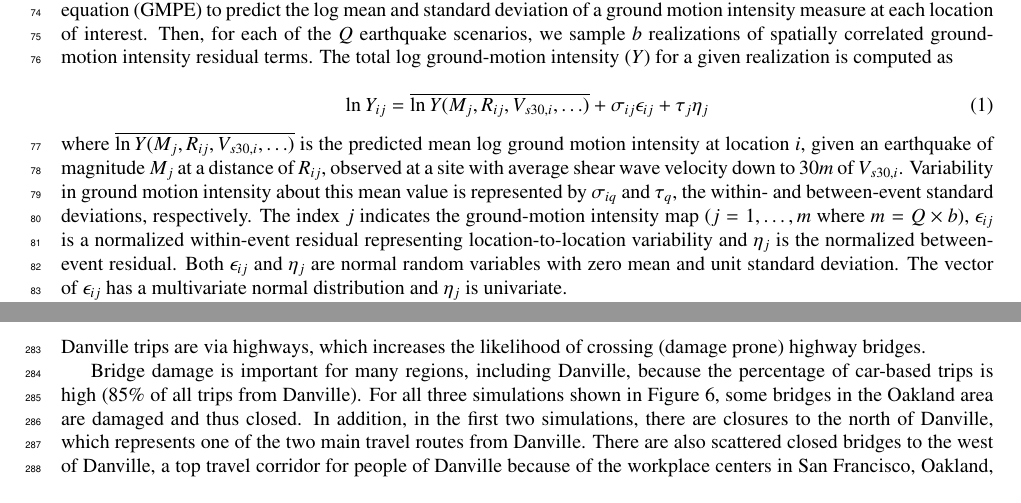
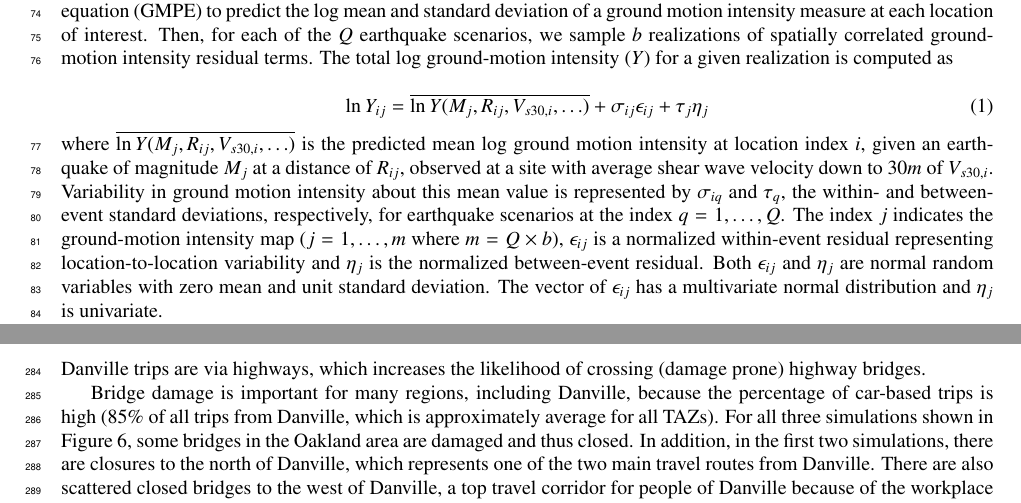
Before and after one commit to muenchner/accessibilityPaper, a LaTeX paper (main.tex, which reads 030framework.tex, 070danville.tex): two parts of pages 4 and 13 of 17, joined at a grey line, cut so that both start at the same text. Compiled offline with pdfLaTeX.

Commit message:
minor updates
I added a definition of the index q to 030framework.tex.
I added some clarifying text to 070danville.tex line 13.

```diff
--- a/030framework.tex
+++ b/030framework.tex
@@ -31,7 +31,7 @@ The total log ground-motion intensity ($Y$) for a given realization is computed
 \ln Y_{ij} = \overline{\ln Y (M_j, R_{ij}, V_{s30,i}, \ldots) }+ \sigma_{ij} \epsilon_{ij} + \tau_j \eta_j
 \label{eq:GMPEmet}
 \end{equation}
-where $\overline{\ln Y (M_j, R_{ij}, V_{s30,i}, \ldots) }$ is the predicted mean log ground motion intensity at location $i$, given an earthquake of magnitude $M_j$ at a distance of $R_{ij}$, observed at a site with average shear wave velocity down to 30$m$ of $V_{s30,i}$. Variability in ground motion intensity about this mean value is represented by $\sigma_{iq}$ and $\tau_q$, the within- and between-event standard deviations, respectively.
+where $\overline{\ln Y (M_j, R_{ij}, V_{s30,i}, \ldots) }$ is the predicted mean log ground motion intensity at location index $i$, given an earthquake of magnitude $M_j$ at a distance of $R_{ij}$, observed at a site with average shear wave velocity down to 30$m$ of $V_{s30,i}$. Variability in ground motion intensity about this mean value is represented by $\sigma_{iq}$ and $\tau_q$, the within- and between-event standard deviations, respectively, for earthquake scenarios at the index $q = 1, \ldots, Q$.
 The index $j$ indicates the ground-motion intensity map ($j = 1, \ldots, m$ where $m = Q \times b$), $\epsilon_{ij}$ is a normalized within-event residual representing location-to-location variability and $\eta_j$ is the normalized between-event residual. Both $\epsilon_{ij}$ and $\eta_j$ are normal random variables with zero mean and unit standard deviation. The vector of $\epsilon_{ij}$ has a multivariate normal distribution
 and $\eta_j$ is univariate.
 
--- a/070danville.tex
+++ b/070danville.tex
@@ -10,7 +10,7 @@ Danville is a suburban community with many residents commuting large distances b
 %\label{fig:time_distance_loss_danville}
 %\end{figure}
 
-Bridge damage is important for many regions, including Danville, because the percentage of car-based trips is high (85\% of all trips from Danville). For all three simulations shown in Figure~\ref{fig:scen_acc}, some bridges in the Oakland area are damaged and thus closed. In addition, in the first two simulations, there are closures to the north of Danville, which represents one of the two main travel routes from Danville. There are also scattered closed bridges to the west of Danville, a top travel corridor for people of Danville because of the workplace centers in San Francisco, Oakland, and San Jose (all to the west). As for transit, in the first two events, all BART lines are closed, so there are limited alternatives to the popular road routes. The result is that the residents of Danville have reduced access to their normal destinations after these events.
+Bridge damage is important for many regions, including Danville, because the percentage of car-based trips is high (85\% of all trips from Danville, which is approximately average for all TAZs). For all three simulations shown in Figure~\ref{fig:scen_acc}, some bridges in the Oakland area are damaged and thus closed. In addition, in the first two simulations, there are closures to the north of Danville, which represents one of the two main travel routes from Danville. There are also scattered closed bridges to the west of Danville, a top travel corridor for people of Danville because of the workplace centers in San Francisco, Oakland, and San Jose (all to the west). As for transit, in the first two events, all BART lines are closed, so there are limited alternatives to the popular road routes. The result is that the residents of Danville have reduced access to their normal destinations after these events.
 Looking at the rate of bridge damage across all of the earthquake simulations in Figure~\ref{fig:scen_acc}{g}, we see that bridges in the Oakland area and to the north of Danville are particularly likely to be damaged. This suggests that Danville's proximity to  vulnerable bridges contributes to its accessibility risk.
 
 %\begin{figure*}[t]
```
Also changed, not shown: 050sf.tex (+1 -1 lines), 060pacifica.tex (+1 -1 lines).
